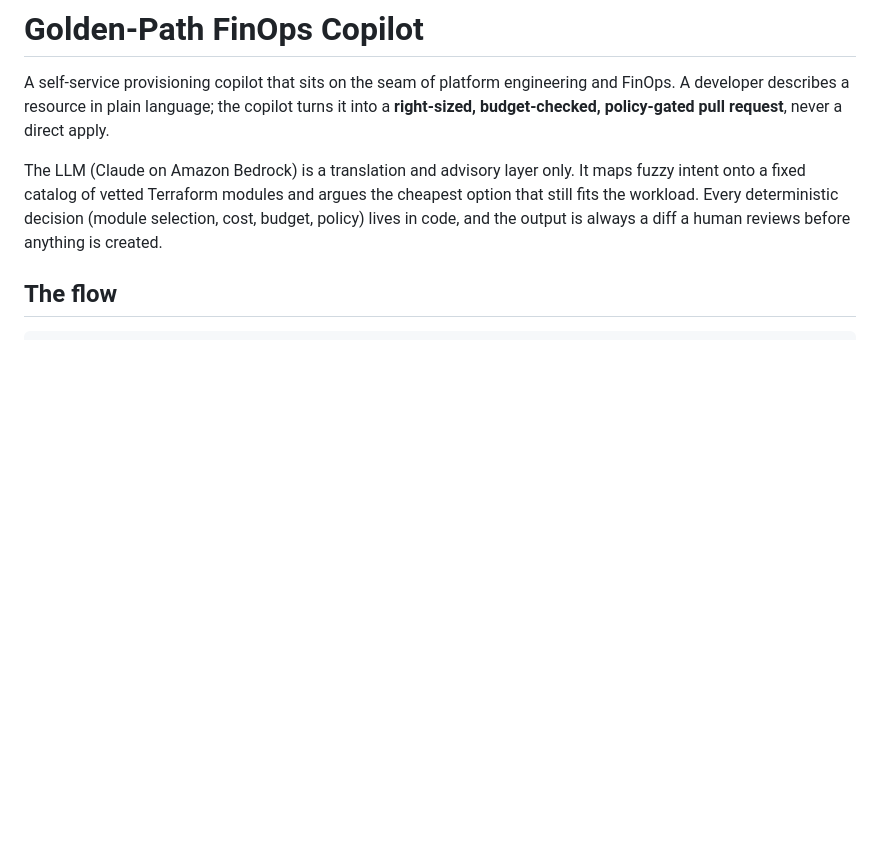
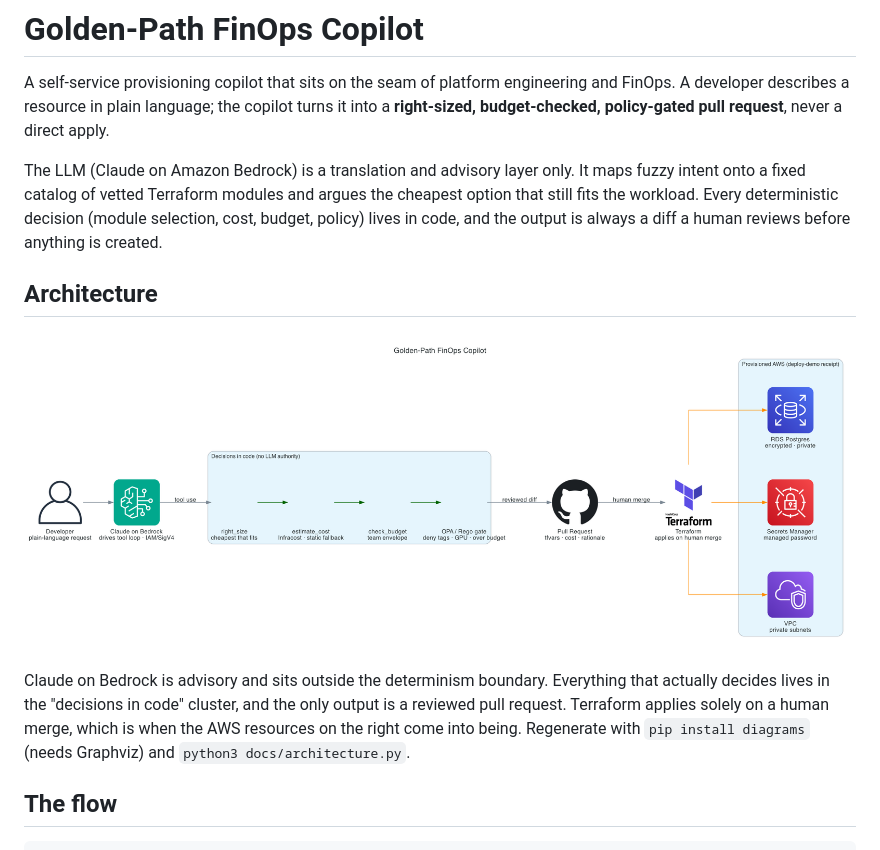
Before and after one commit to jordann6/aws-golden-path-copilot, a Markdown page: README.md, the part around the change. Drawn GitHub-style; pictures changed too: docs/architecture.png (added); blank space fills up the shorter version.

Commit message:
Add architecture diagram with official AWS icons
docs/architecture.py renders docs/architecture.png (official AWS icons for
Bedrock, RDS, Secrets Manager, VPC, plus GitHub and Terraform) and the README
embeds it. White canvas so it reads in GitHub light and dark themes. The
diagrams library is a build-time doc tool, deliberately kept out of
requirements.txt.

```diff
--- a/README.md
+++ b/README.md
@@ -10,6 +10,16 @@ maps fuzzy intent onto a fixed catalog of vetted Terraform modules and argues
 the cheapest option that still fits the workload. Every deterministic decision
 (module selection, cost, budget, policy) lives in code, and the output is always
 a diff a human reviews before anything is created.
+
+## Architecture
+
+![Golden-Path FinOps Copilot architecture: a developer request drives Claude on Amazon Bedrock, which calls deterministic right-sizing, cost, budget, and OPA/Rego tools to open a reviewed pull request; Terraform applies only on a human merge, provisioning the AWS resources on the right.](docs/architecture.png)
+
+Claude on Bedrock is advisory and sits outside the determinism boundary.
+Everything that actually decides lives in the "decisions in code" cluster, and
+the only output is a reviewed pull request. Terraform applies solely on a human
+merge, which is when the AWS resources on the right come into being. Regenerate
+with `pip install diagrams` (needs Graphviz) and `python3 docs/architecture.py`.
 
 ## The flow
 
```
Also changed, not shown: 1 other file.
